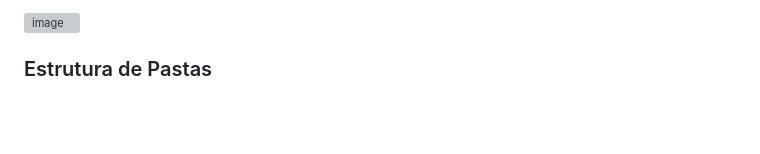
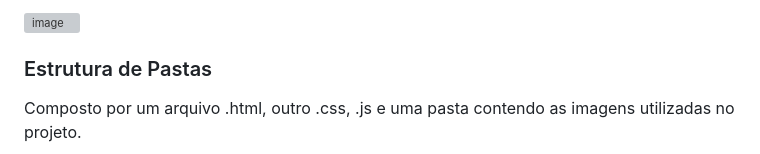
Before and after one commit to FlavianaFXT/Programaria_Projeto-Final, a Markdown page: README.md, the part around one of its changes. Drawn GitHub-style; blank space fills up the shorter version; grey boxes are pictures that could not be loaded.

```diff
--- a/README.md
+++ b/README.md
@@ -67,5 +67,6 @@ Ao final, possui no rodapé o formulário de contato da empresa.
 
 ### Estrutura de Pastas
 
+Composto por um arquivo .html, outro .css, .js e uma pasta contendo as imagens utilizadas no projeto.
 
 
```
Also changed, not shown: other parts of README.md (+2 -1 lines).
